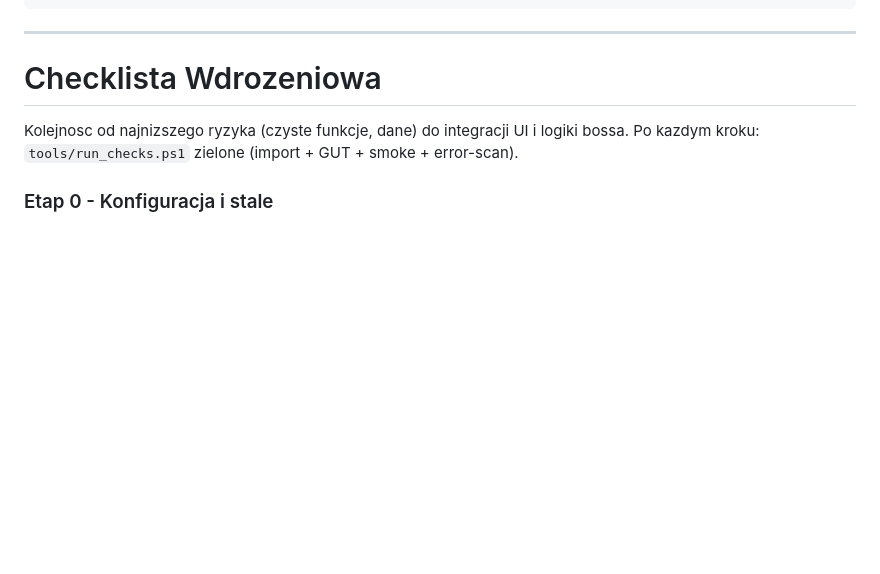
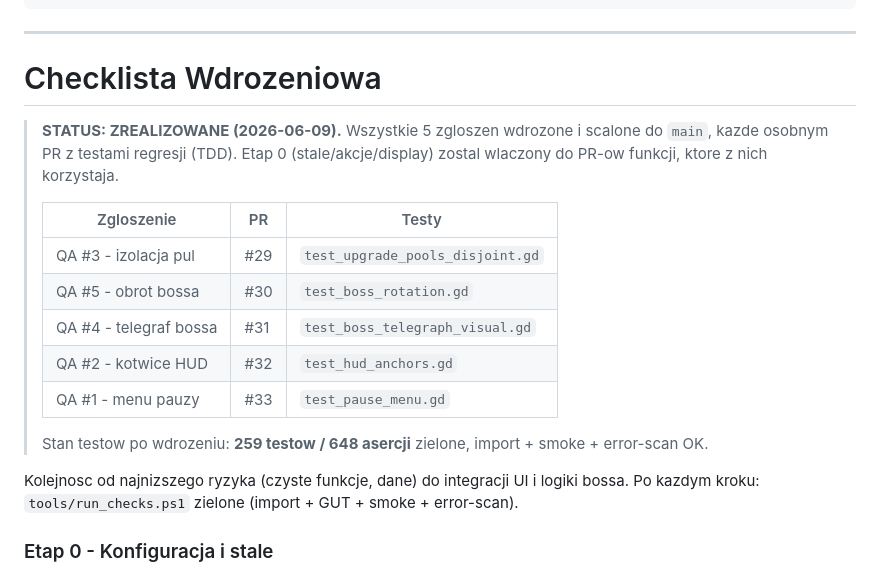
Before and after one commit to stap1/SCIM, a Markdown page: Code_Review_SCIM.md, the part around the change. Rendered like a GitHub page; blank space fills up the shorter version.

Commit message:
docs: status wdrozenia w Code_Review_SCIM.md (PR #29-#33)
Naglowek STATUS z mapa zgloszen QA -> PR + testy. Tresc raportu trafila do repo
juz w PR #29 (przez git add -A); ten commit domyka go o status realizacji.

Co-Authored-By: Claude Opus 4.8 <noreply@anthropic.com>

```diff
--- a/Code_Review_SCIM.md
+++ b/Code_Review_SCIM.md
@@ -508,6 +508,18 @@ func test_aim_rotation_shortest_path_no_wrap_jump() -> void:
 
 # Checklista Wdrozeniowa
 
+> **STATUS: ZREALIZOWANE (2026-06-09).** Wszystkie 5 zgloszen wdrozone i scalone do `main`, kazde osobnym PR z testami regresji (TDD). Etap 0 (stale/akcje/display) zostal wlaczony do PR-ow funkcji, ktore z nich korzystaja.
+>
+> | Zgloszenie | PR | Testy |
+> |---|---|---|
+> | QA #3 - izolacja pul | #29 | `test_upgrade_pools_disjoint.gd` |
+> | QA #5 - obrot bossa | #30 | `test_boss_rotation.gd` |
+> | QA #4 - telegraf bossa | #31 | `test_boss_telegraph_visual.gd` |
+> | QA #2 - kotwice HUD | #32 | `test_hud_anchors.gd` |
+> | QA #1 - menu pauzy | #33 | `test_pause_menu.gd` |
+>
+> Stan testow po wdrozeniu: **259 testow / 648 asercji** zielone, import + smoke + error-scan OK.
+
 Kolejnosc od najnizszego ryzyka (czyste funkcje, dane) do integracji UI i logiki bossa. Po kazdym kroku: `tools/run_checks.ps1` zielone (import + GUT + smoke + error-scan).
 
 ### Etap 0 - Konfiguracja i stale
```
